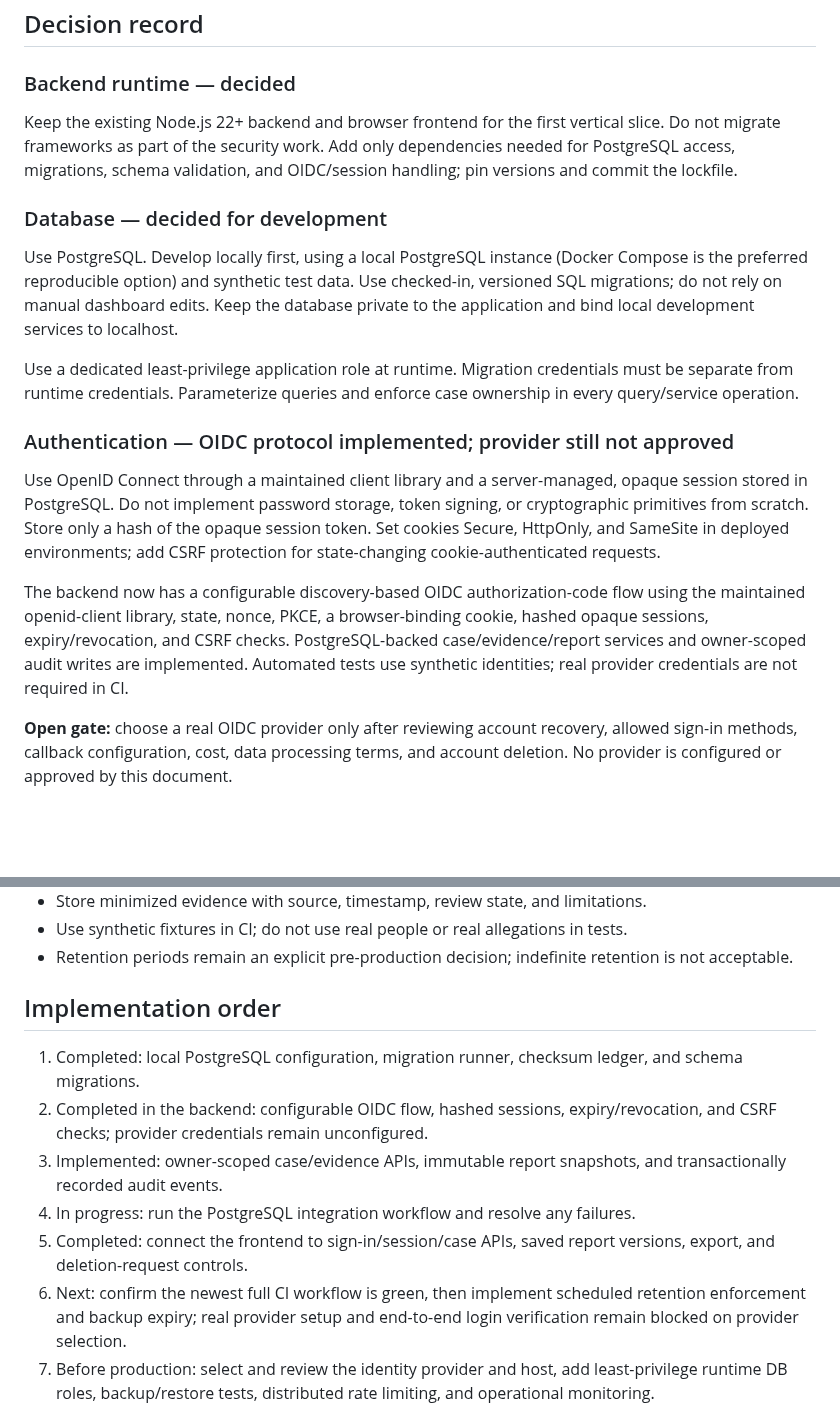
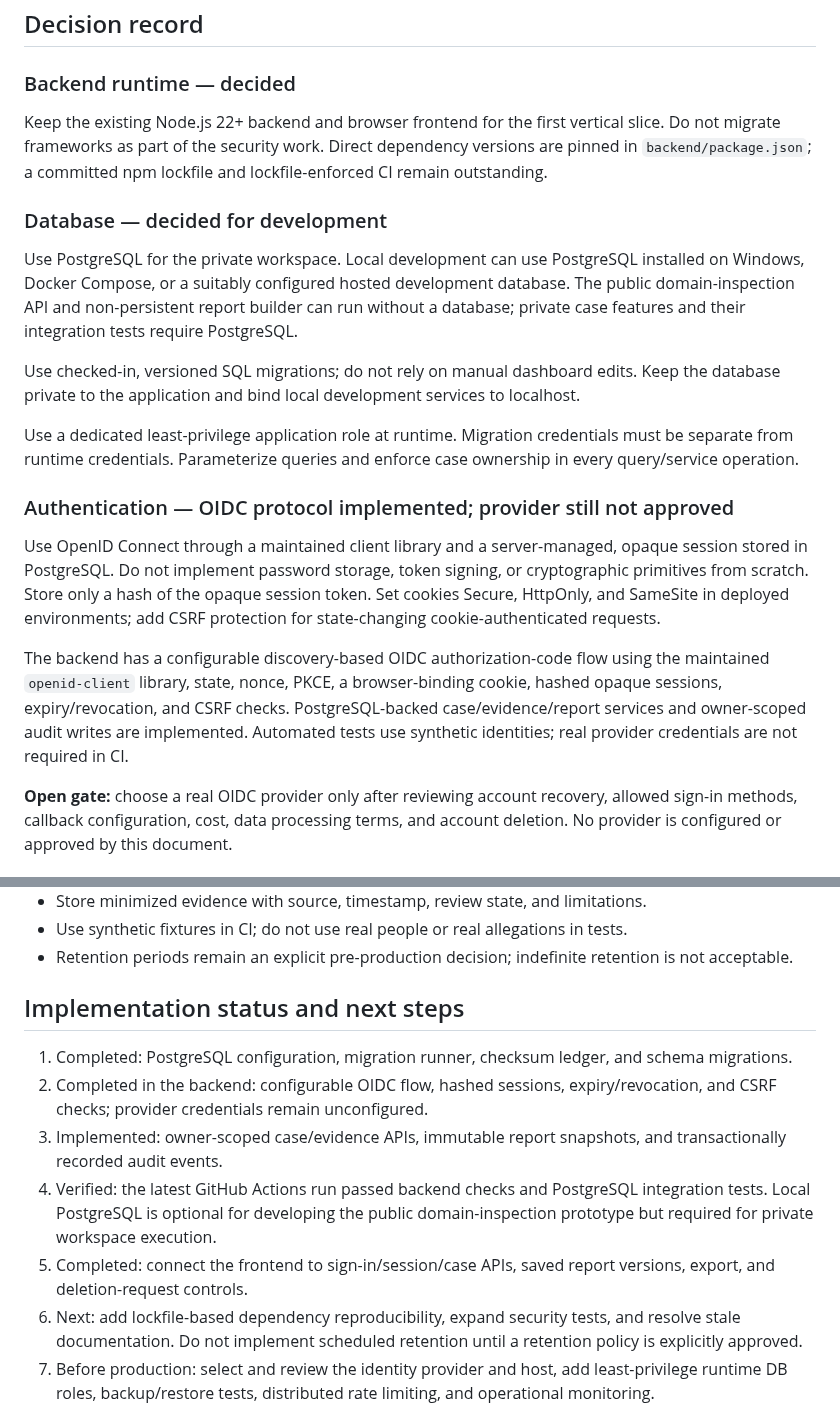
Before and after one commit to Sycosmile/tracelynt, a Markdown page: docs/TECH_STACK_DECISIONS.md, 2 parts joined by grey strips. Rendered like a GitHub page; blank space fills up the shorter version.

Commit message:
docs: update workspace readiness and local setup decisions

```diff
--- a/docs/TECH_STACK_DECISIONS.md
+++ b/docs/TECH_STACK_DECISIONS.md
@@ -8,11 +8,13 @@ Provisional implementation decisions for development. No hosting account, databa
 
 ### Backend runtime — decided
 
-Keep the existing Node.js 22+ backend and browser frontend for the first vertical slice. Do not migrate frameworks as part of the security work. Add only dependencies needed for PostgreSQL access, migrations, schema validation, and OIDC/session handling; pin versions and commit the lockfile.
+Keep the existing Node.js 22+ backend and browser frontend for the first vertical slice. Do not migrate frameworks as part of the security work. Direct dependency versions are pinned in `backend/package.json`; a committed npm lockfile and lockfile-enforced CI remain outstanding.
 
 ### Database — decided for development
 
-Use PostgreSQL. Develop locally first, using a local PostgreSQL instance (Docker Compose is the preferred reproducible option) and synthetic test data. Use checked-in, versioned SQL migrations; do not rely on manual dashboard edits. Keep the database private to the application and bind local development services to localhost.
+Use PostgreSQL for the private workspace. Local development can use PostgreSQL installed on Windows, Docker Compose, or a suitably configured hosted development database. The public domain-inspection API and non-persistent report builder can run without a database; private case features and their integration tests require PostgreSQL.
+
+Use checked-in, versioned SQL migrations; do not rely on manual dashboard edits. Keep the database private to the application and bind local development services to localhost.
 
 Use a dedicated least-privilege application role at runtime. Migration credentials must be separate from runtime credentials. Parameterize queries and enforce case ownership in every query/service operation.
 
@@ -20,7 +22,7 @@ Use a dedicated least-privilege application role at runtime. Migration credentia
 
 Use OpenID Connect through a maintained client library and a server-managed, opaque session stored in PostgreSQL. Do not implement password storage, token signing, or cryptographic primitives from scratch. Store only a hash of the opaque session token. Set cookies Secure, HttpOnly, and SameSite in deployed environments; add CSRF protection for state-changing cookie-authenticated requests.
 
-The backend now has a configurable discovery-based OIDC authorization-code flow using the maintained openid-client library, state, nonce, PKCE, a browser-binding cookie, hashed opaque sessions, expiry/revocation, and CSRF checks. PostgreSQL-backed case/evidence/report services and owner-scoped audit writes are implemented. Automated tests use synthetic identities; real provider credentials are not required in CI.
+The backend has a configurable discovery-based OIDC authorization-code flow using the maintained `openid-client` library, state, nonce, PKCE, a browser-binding cookie, hashed opaque sessions, expiry/revocation, and CSRF checks. PostgreSQL-backed case/evidence/report services and owner-scoped audit writes are implemented. Automated tests use synthetic identities; real provider credentials are not required in CI.
 
 **Open gate:** choose a real OIDC provider only after reviewing account recovery, allowed sign-in methods, callback configuration, cost, data processing terms, and account deletion. No provider is configured or approved by this document.
 
@@ -40,14 +42,14 @@ Do not put private investigation records on free/sleeping prototype instances. A
 - Use synthetic fixtures in CI; do not use real people or real allegations in tests.
 - Retention periods remain an explicit pre-production decision; indefinite retention is not acceptable.
 
-## Implementation order
+## Implementation status and next steps
 
-1. Completed: local PostgreSQL configuration, migration runner, checksum ledger, and schema migrations.
+1. Completed: PostgreSQL configuration, migration runner, checksum ledger, and schema migrations.
 2. Completed in the backend: configurable OIDC flow, hashed sessions, expiry/revocation, and CSRF checks; provider credentials remain unconfigured.
 3. Implemented: owner-scoped case/evidence APIs, immutable report snapshots, and transactionally recorded audit events.
-4. In progress: run the PostgreSQL integration workflow and resolve any failures.
+4. Verified: the latest GitHub Actions run passed backend checks and PostgreSQL integration tests. Local PostgreSQL is optional for developing the public domain-inspection prototype but required for private workspace execution.
 5. Completed: connect the frontend to sign-in/session/case APIs, saved report versions, export, and deletion-request controls.
-6. Next: confirm the newest full CI workflow is green, then implement scheduled retention enforcement and backup expiry; real provider setup and end-to-end login verification remain blocked on provider selection.
+6. Next: add lockfile-based dependency reproducibility, expand security tests, and resolve stale documentation. Do not implement scheduled retention until a retention policy is explicitly approved.
 7. Before production: select and review the identity provider and host, add least-privilege runtime DB roles, backup/restore tests, distributed rate limiting, and operational monitoring.
 
 ## Release blockers
```
